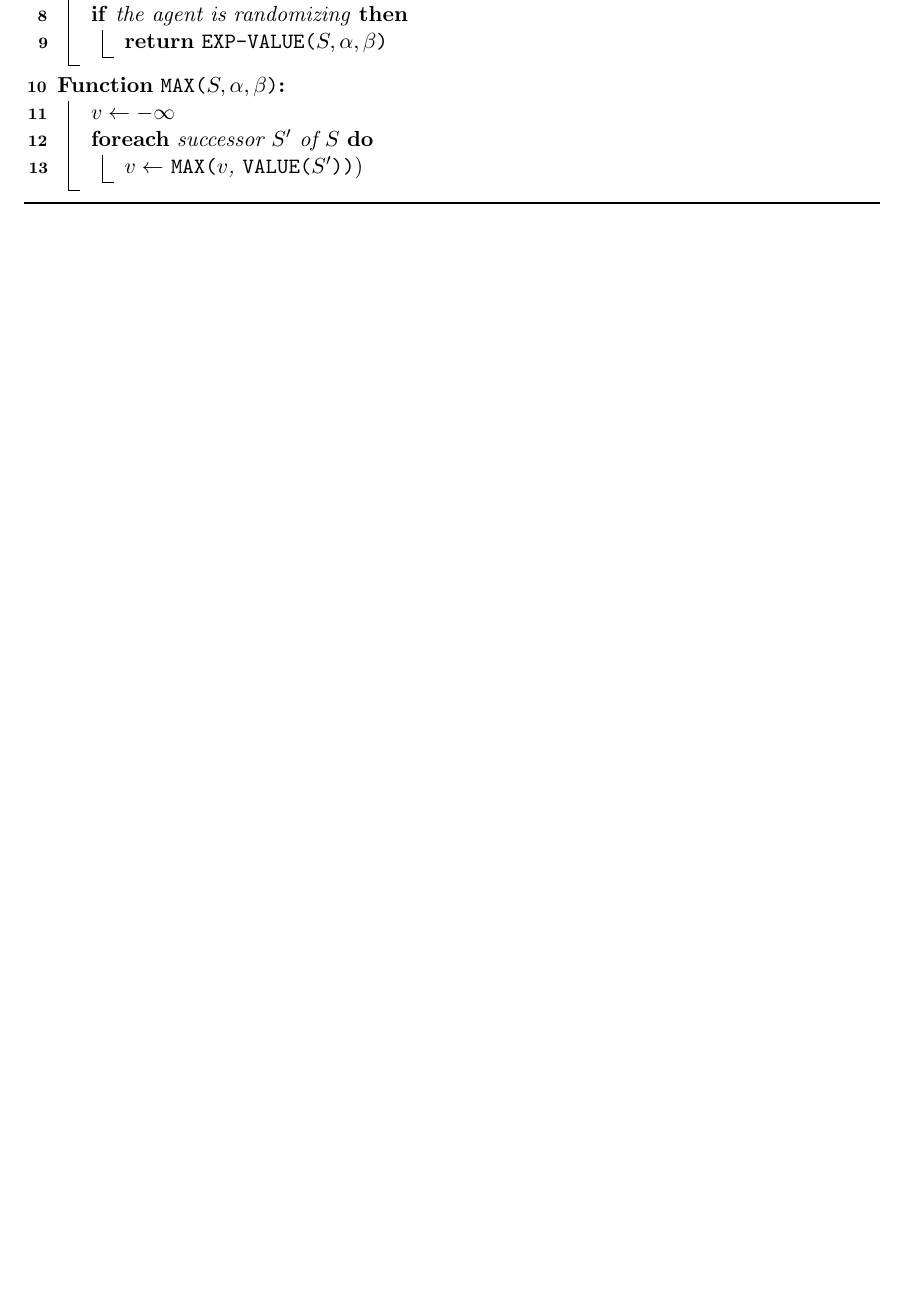
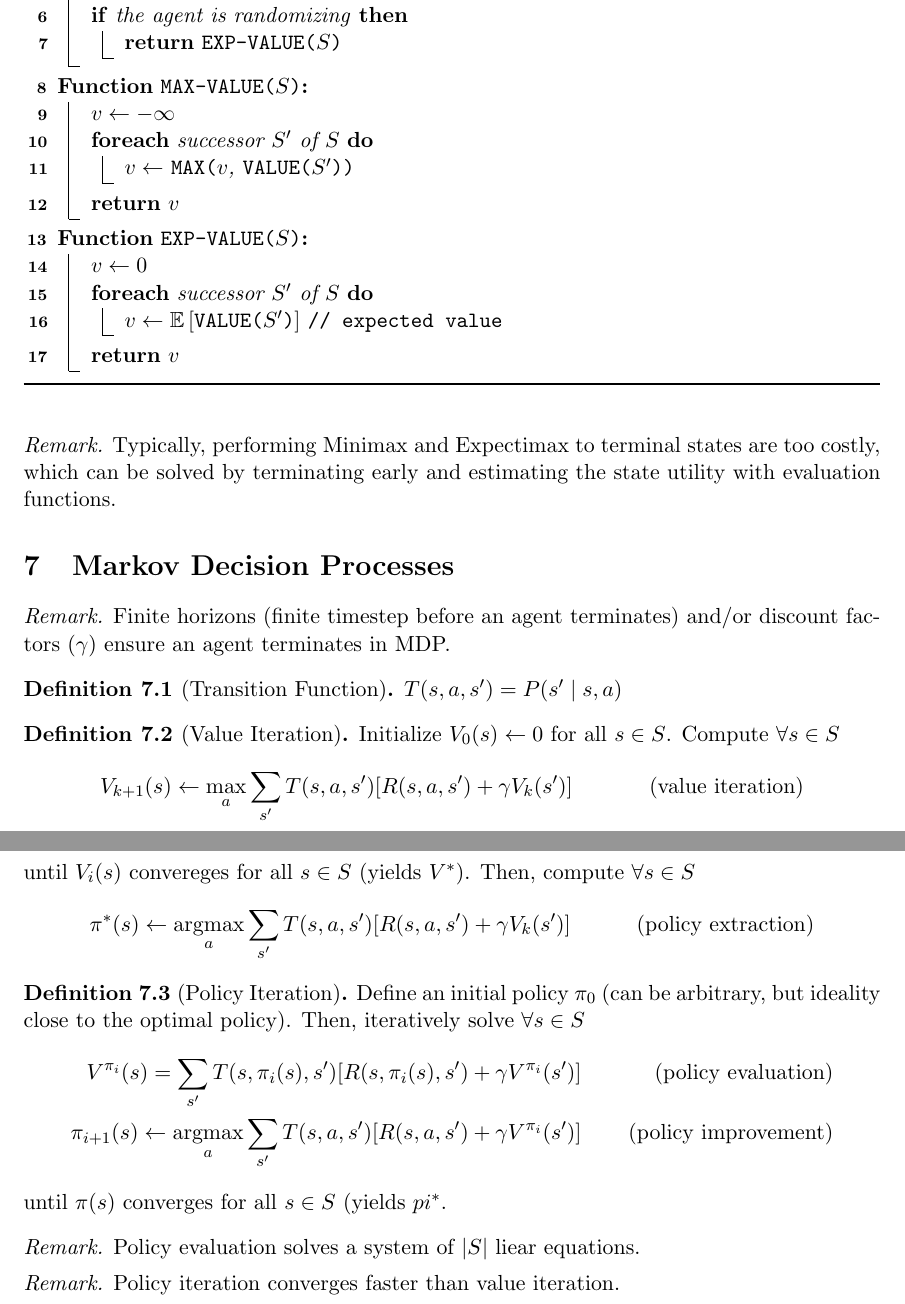
Before and after one commit to ddeng00/notes, a LaTeX document (introduction_to_artificial_intelligence.tex): part of page 6 of 6 before the commit and two parts of pages 7 and 8 of 8 after it, the two joined at a grey line, cut so that both start at the same text, the shorter picture padded with empty space. The pictures show the PDF file introduction_to_artificial_intelligence.pdf that the author committed with the source.

Commit message:
add notes

```diff
--- a/introduction_to_artificial_intelligence.tex
+++ b/introduction_to_artificial_intelligence.tex
@@ -249,12 +255,9 @@ Keep best $N$ hypotheses at each step (selection) based on a fitness function an
 			\Return{\Max{$S, \alpha, \beta$}}
 		} \If{the agent is minimizing} {
 			\Return{\Min($S, \alpha, \beta$)}
-		} \If{the agent is randomizing} {
-			\Return{\Exp{$S, \alpha, \beta$}}
 		}
     }
 
     \Fn{\Max{$S, \alpha, \beta$}} {
 		$v \gets -\infty$ \\
 		\ForEach{successor $S'$ of $S$}{
-			$v \gets$ \textsc{Max}($v$, \V{$S'$})
@@ -266 +298,2 @@ Keep best $N$ hypotheses at each step (selection) based on a fitness function an
 
+    \Fn{\V{$S$}}{
@@ -266,0 +304,3 @@ Keep best $N$ hypotheses at each step (selection) based on a fitness function an
+			\Return{\Max{$S$}}
+		}  \If{the agent is randomizing} {
+			\Return{\Exp{$S$}}
@@ -267,2 +323,42 @@ Keep best $N$ hypotheses at each step (selection) based on a fitness function an
+\end{algorithm}
+
+\begin{remark}
+Typically, performing Minimax and Expectimax to terminal states are too costly, which can be solved by terminating early and estimating the state utility with evaluation functions.
+\end{remark}
+
+\section{Markov Decision Processes}
+\begin{remark}
+Finite horizons (finite timestep before an agent terminates) and/or discount factors $(\gamma)$ ensure an agent terminates in MDP.
+\end{remark}
+
+\begin{definition}[Transition Function]
+$T(s,a,s')=P(s' \mid s,a)$
+\end{definition}
+
+\begin{definition}[Value Iteration]
+Initialize $V_0(s) \gets 0$ for all $s \in S$. Compute $\forall s \in S$
+\begin{align*}
+V_{k+1}(s) \gets \underset{a}{\max} \, \underset{s'}{\sum} \, T(s,a,s')[R(s,a,s')+\gamma V_k(s')] && \text{(value iteration)} \\
+\end{align*}
+until $V_i(s)$ convereges for all $s \in S$ (yields $V^*$). Then, compute $\forall s \in S$
+\begin{align*}
+\pi^*(s) \gets \underset{a}{\text{argmax}} \, \underset{s'}{\sum}\, T(s,a,s')[R(s,a,s')+\gamma V_k(s')] && \text{(policy extraction)}
+\end{align*}
+\end{definition}
+
+\begin{definition}[Policy Iteration]
+Define an initial policy $\pi_0$ (can be arbitrary, but ideality close to the optimal policy). Then, iteratively solve $\forall s \in S$
+\begin{align*}
+V^{\pi_i}(s) = \underset{s'}{\sum} \, T(s,\pi_i(s),s')[R(s,\pi_i(s),s')+\gamma V^{\pi_i}(s')] && \text{(policy evaluation)} \\
+\pi_{i+1}(s) \gets \underset{a}{\text{argmax}} \, \underset{s'}{\sum}\, T(s,a,s')[R(s,a,s')+\gamma V^{\pi_i}(s')] && \text{(policy improvement)}
+\end{align*}
+until $\pi(s)$ converges for all $s\in S$ (yields $pi^*$.
+\end{definition}
+\begin{remark}
+Policy evaluation solves a system of $|S|$ liear equations.
+\end{remark}
+\begin{remark}
+Policy iteration converges faster than value iteration.
+\end{remark}
 
 \end{document}
```
Also changed, not shown: efficient_algorithms_and_intractable_problems.pdf, introduction_to_artificial_intelligence.pdf, introduction_to_artificial_intelligence.tex (83 more changed lines).
